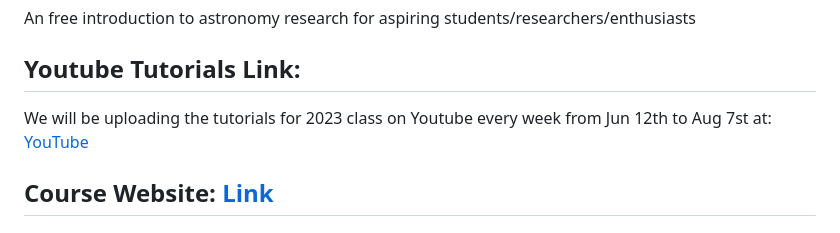
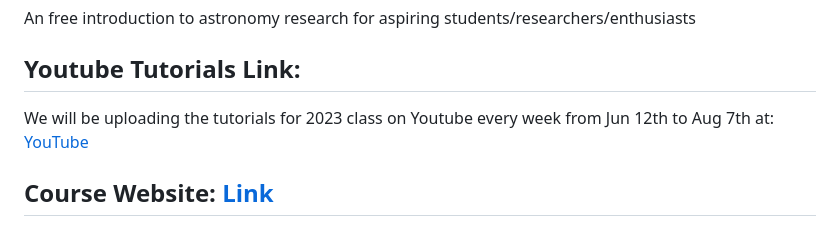
Before and after one commit to howardisaacson/Intro-to-Astro2023, a Markdown page: README.md, the part around the change. GitHub-like rendering.

```diff
--- a/README.md
+++ b/README.md
@@ -2,7 +2,7 @@
 An free introduction to astronomy research for aspiring students/researchers/enthusiasts
 
 ## Youtube Tutorials Link:
-We will be uploading the tutorials for 2023 class on Youtube every week from Jun 12th to Aug 7st at: [YouTube](https://www.youtube.com/@intro2astro)
+We will be uploading the tutorials for 2023 class on Youtube every week from Jun 12th to Aug 7th at: [YouTube](https://www.youtube.com/@intro2astro)
 
 ## Course Website: [Link](https://sites.google.com/view/intro-2-astro)
 
```
